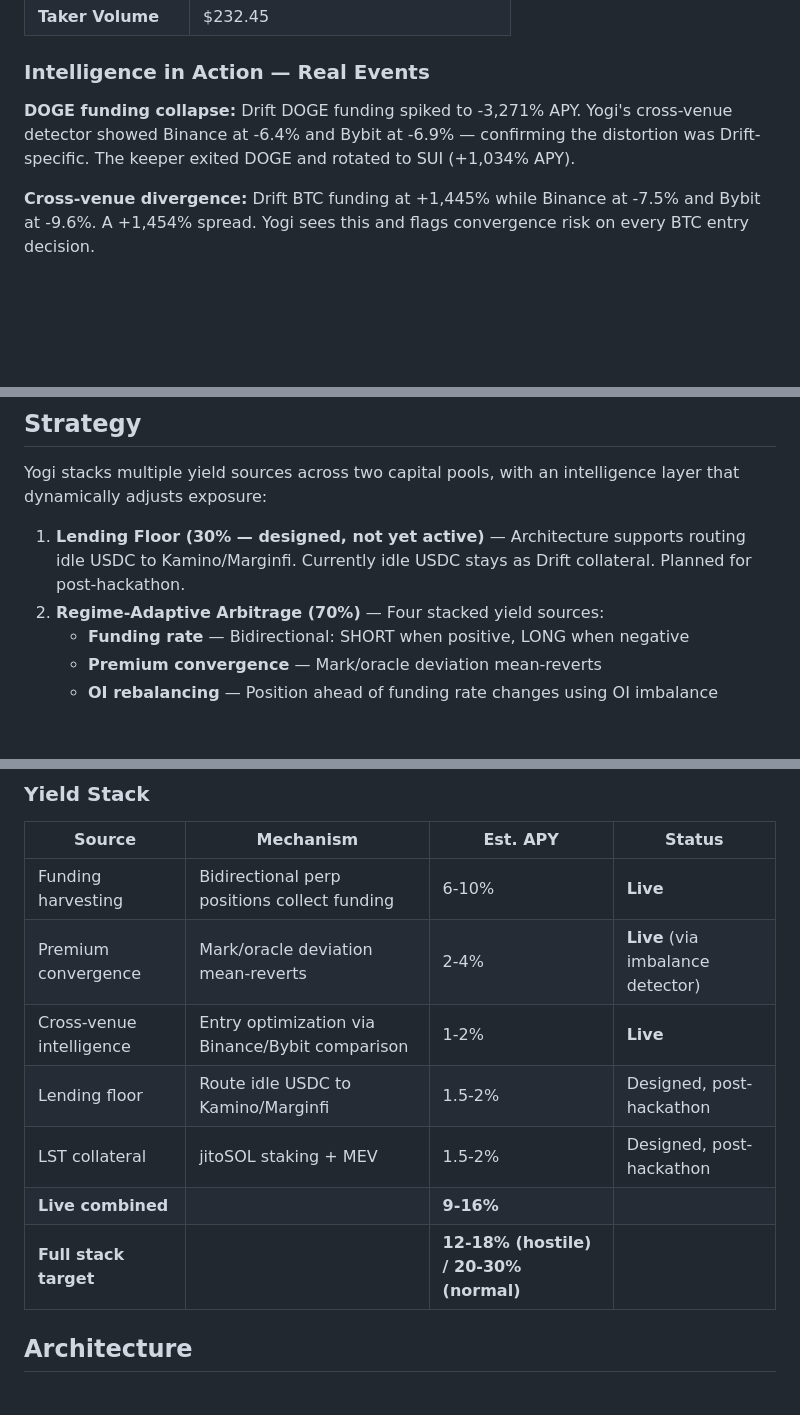
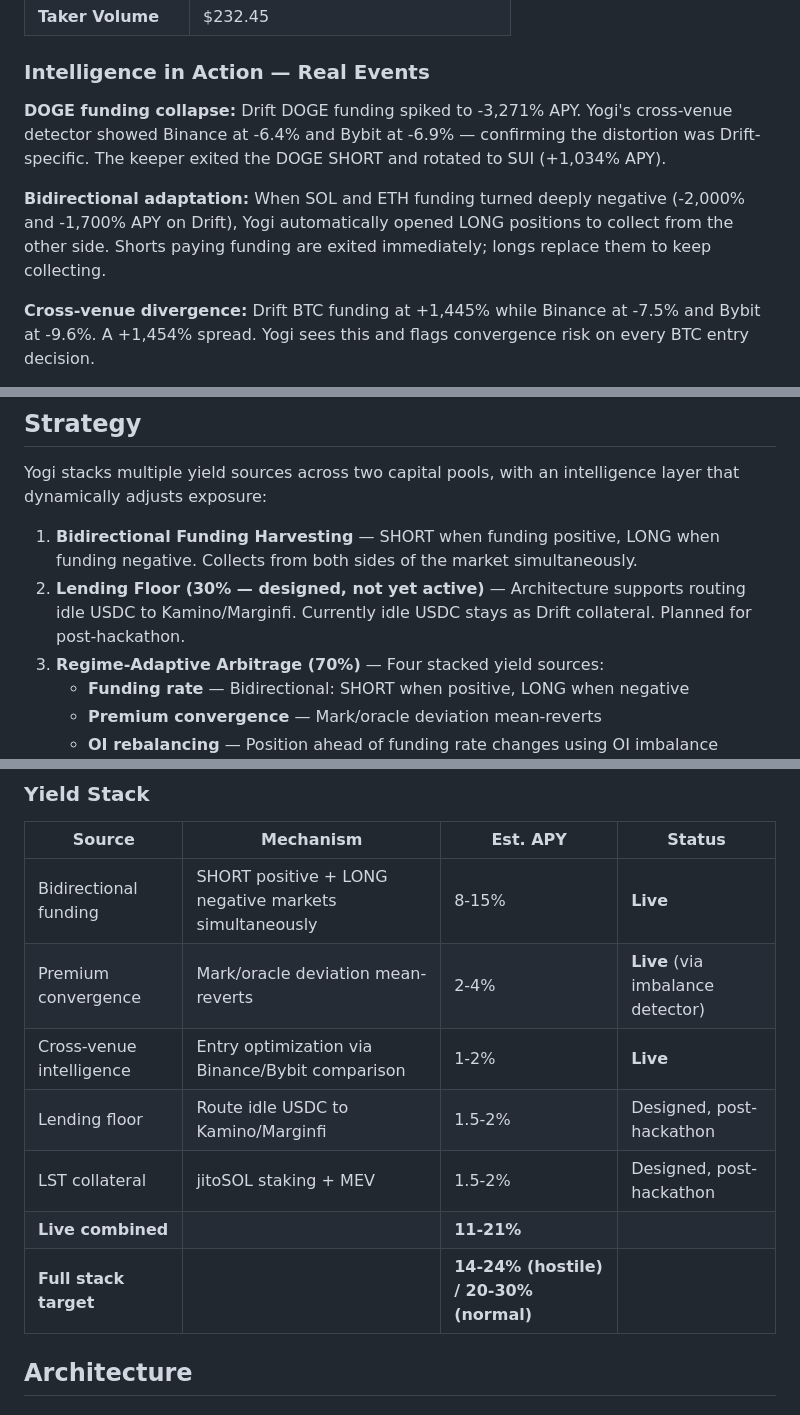
Before and after one commit to psyto/yogi, a Markdown page: README.md, 3 parts joined by grey strips. GitHub-like rendering; blank space fills up the shorter version.

Commit message:
docs: add bidirectional funding and loosened regime to docs
- Add bidirectional harvesting to strategy overview and yield stack
- Update yield estimates (11-21% live, up from 9-16%)
- Add bidirectional adaptation to intelligence events
- Add point 6 to "What Makes Yogi Different" — always on collecting side
- Update STRATEGY.md with bidirectional execution details
- Note regime loosened for bidirectional (75% vs 50% at high vol)

Co-Authored-By: Claude Opus 4.6 (1M context) <noreply@anthropic.com>

```diff
--- a/README.md
+++ b/README.md
@@ -21,7 +21,9 @@ During a week where BTC dropped 7.4% ($73,872 → $68,402), Yogi:
 
 ### Intelligence in Action — Real Events
 
-**DOGE funding collapse:** Drift DOGE funding spiked to -3,271% APY. Yogi's cross-venue detector showed Binance at -6.4% and Bybit at -6.9% — confirming the distortion was Drift-specific. The keeper exited DOGE and rotated to SUI (+1,034% APY).
+**DOGE funding collapse:** Drift DOGE funding spiked to -3,271% APY. Yogi's cross-venue detector showed Binance at -6.4% and Bybit at -6.9% — confirming the distortion was Drift-specific. The keeper exited the DOGE SHORT and rotated to SUI (+1,034% APY).
+
+**Bidirectional adaptation:** When SOL and ETH funding turned deeply negative (-2,000% and -1,700% APY on Drift), Yogi automatically opened LONG positions to collect from the other side. Shorts paying funding are exited immediately; longs replace them to keep collecting.
 
 **Cross-venue divergence:** Drift BTC funding at +1,445% while Binance at -7.5% and Bybit at -9.6%. A +1,454% spread. Yogi sees this and flags convergence risk on every BTC entry decision.
 
@@ -33,7 +35,8 @@ During a week where BTC dropped 7.4% ($73,872 → $68,402), Yogi:
 
 Yogi stacks multiple yield sources across two capital pools, with an intelligence layer that dynamically adjusts exposure:
 
-1. **Lending Floor (30% — designed, not yet active)** — Architecture supports routing idle USDC to Kamino/Marginfi. Currently idle USDC stays as Drift collateral. Planned for post-hackathon.
+1. **Bidirectional Funding Harvesting** — SHORT when funding positive, LONG when funding negative. Collects from both sides of the market simultaneously.
+2. **Lending Floor (30% — designed, not yet active)** — Architecture supports routing idle USDC to Kamino/Marginfi. Currently idle USDC stays as Drift collateral. Planned for post-hackathon.
 2. **Regime-Adaptive Arbitrage (70%)** — Four stacked yield sources:
    - **Funding rate** — Bidirectional: SHORT when positive, LONG when negative
    - **Premium convergence** — Mark/oracle deviation mean-reverts
@@ -102,13 +107,13 @@ Most vaults break in bear markets. They react *after* the crash, not before. Yog
 
 | Source | Mechanism | Est. APY | Status |
 |--------|-----------|----------|--------|
-| Funding harvesting | Bidirectional perp positions collect funding | 6-10% | **Live** |
+| Bidirectional funding | SHORT positive + LONG negative markets simultaneously | 8-15% | **Live** |
 | Premium convergence | Mark/oracle deviation mean-reverts | 2-4% | **Live** (via imbalance detector) |
 | Cross-venue intelligence | Entry optimization via Binance/Bybit comparison | 1-2% | **Live** |
 | Lending floor | Route idle USDC to Kamino/Marginfi | 1.5-2% | Designed, post-hackathon |
 | LST collateral | jitoSOL staking + MEV | 1.5-2% | Designed, post-hackathon |
-| **Live combined** | | **9-16%** | |
-| **Full stack target** | | **12-18% (hostile) / 20-30% (normal)** | |
+| **Live combined** | | **11-21%** | |
+| **Full stack target** | | **14-24% (hostile) / 20-30% (normal)** | |
 
 ## Architecture
 
```
Also changed, not shown: other parts of README.md (+3 -1 lines), docs/STRATEGY.md (+3 -1 lines).
